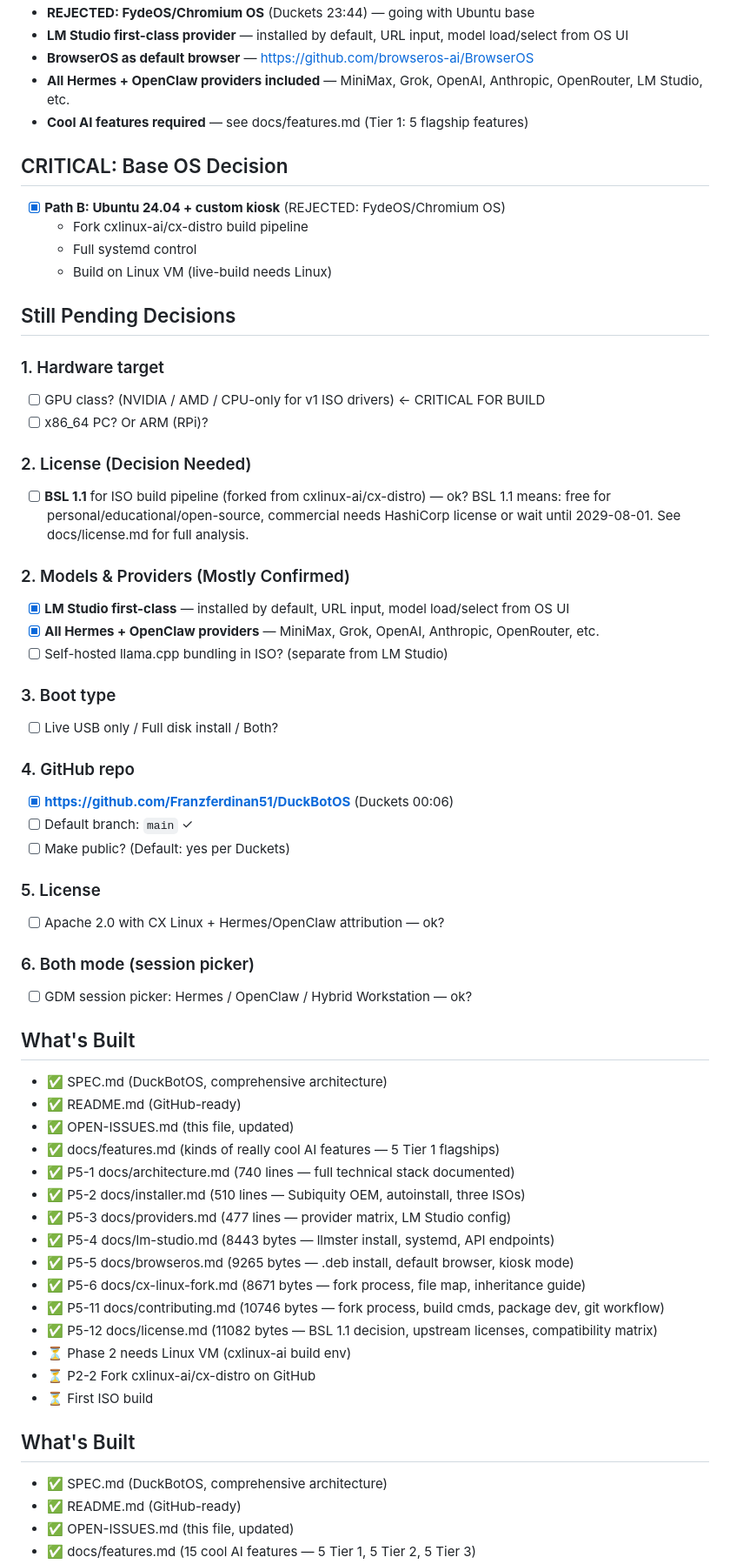
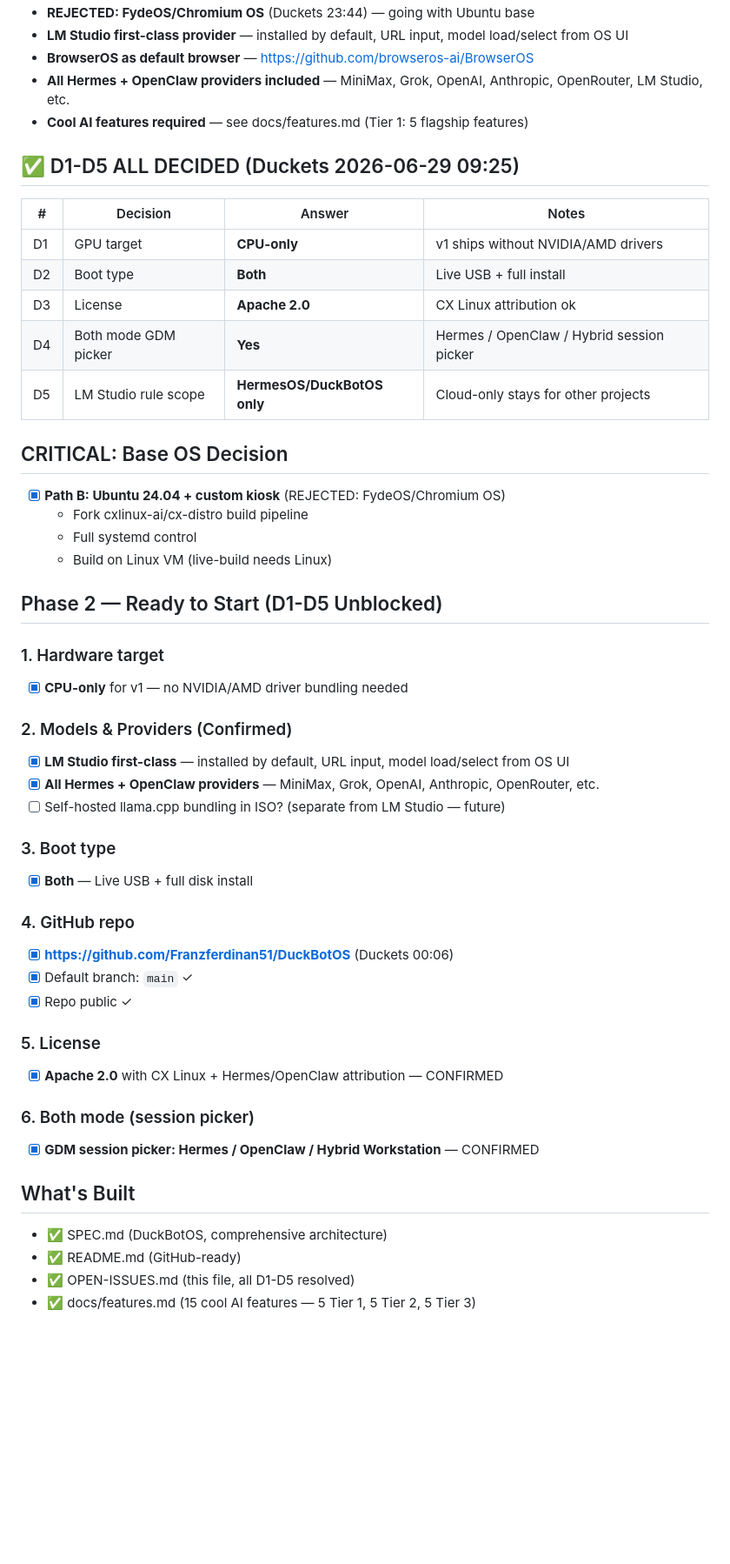
Before and after one commit to Franzferdinan51/DuckBotOS, a Markdown page: OPEN-ISSUES.md, the part around one of its changes. Shown at 87% size. Drawn GitHub-style; blank space fills up the shorter version.

Commit message:
D1-D5 all confirmed: CPU-only, Both boot, Apache 2.0, GDM picker yes, LM Studio DuckBotOS-only
All decision blockers cleared. Phase 2 can begin.
Next: fork cxlinux-ai/cx-distro + set up UTM Linux VM.

```diff
--- a/OPEN-ISSUES.md
+++ b/OPEN-ISSUES.md
@@ -16,59 +16,48 @@
 - **All Hermes + OpenClaw providers included** — MiniMax, Grok, OpenAI, Anthropic, OpenRouter, LM Studio, etc.
 - **Cool AI features required** — see docs/features.md (Tier 1: 5 flagship features)
 
+## ✅ D1-D5 ALL DECIDED (Duckets 2026-06-29 09:25)
+
+| # | Decision | Answer | Notes |
+|---|----------|--------|-------|
+| D1 | GPU target | **CPU-only** | v1 ships without NVIDIA/AMD drivers |
+| D2 | Boot type | **Both** | Live USB + full install |
+| D3 | License | **Apache 2.0** | CX Linux attribution ok |
+| D4 | Both mode GDM picker | **Yes** | Hermes / OpenClaw / Hybrid session picker |
+| D5 | LM Studio rule scope | **HermesOS/DuckBotOS only** | Cloud-only stays for other projects |
+
 ## CRITICAL: Base OS Decision
 - [x] **Path B: Ubuntu 24.04 + custom kiosk** (REJECTED: FydeOS/Chromium OS)
   - Fork cxlinux-ai/cx-distro build pipeline
   - Full systemd control
   - Build on Linux VM (live-build needs Linux)
 
-## Still Pending Decisions
+## Phase 2 — Ready to Start (D1-D5 Unblocked)
 
 ### 1. Hardware target
-- [ ] GPU class? (NVIDIA / AMD / CPU-only for v1 ISO drivers) ← CRITICAL FOR BUILD
-- [ ] x86_64 PC? Or ARM (RPi)?
+- [x] **CPU-only** for v1 — no NVIDIA/AMD driver bundling needed
 
-### 2. License (Decision Needed)
-- [ ] **BSL 1.1** for ISO build pipeline (forked from cxlinux-ai/cx-distro) — ok? BSL 1.1 means: free for personal/educational/open-source, commercial needs HashiCorp license or wait until 2029-08-01. See docs/license.md for full analysis.
-
-### 2. Models & Providers (Mostly Confirmed)
+### 2. Models & Providers (Confirmed)
 - [x] **LM Studio first-class** — installed by default, URL input, model load/select from OS UI
 - [x] **All Hermes + OpenClaw providers** — MiniMax, Grok, OpenAI, Anthropic, OpenRouter, etc.
-- [ ] Self-hosted llama.cpp bundling in ISO? (separate from LM Studio)
+- [ ] Self-hosted llama.cpp bundling in ISO? (separate from LM Studio — future)
 
 ### 3. Boot type
-- [ ] Live USB only / Full disk install / Both?
+- [x] **Both** — Live USB + full disk install
 
 ### 4. GitHub repo
 - [x] **https://github.com/Franzferdinan51/DuckBotOS** (Duckets 00:06)
-- [ ] Default branch: `main` ✓
-- [ ] Make public? (Default: yes per Duckets)
+- [x] Default branch: `main` ✓
+- [x] Repo public ✓
 
 ### 5. License
-- [ ] Apache 2.0 with CX Linux + Hermes/OpenClaw attribution — ok?
+- [x] **Apache 2.0** with CX Linux + Hermes/OpenClaw attribution — CONFIRMED
 
 ### 6. Both mode (session picker)
-- [ ] GDM session picker: Hermes / OpenClaw / Hybrid Workstation — ok?
+- [x] **GDM session picker: Hermes / OpenClaw / Hybrid Workstation** — CONFIRMED
 
 ## What's Built
 - ✅ SPEC.md (DuckBotOS, comprehensive architecture)
 - ✅ README.md (GitHub-ready)
-- ✅ OPEN-ISSUES.md (this file, updated)
-- ✅ docs/features.md (kinds of really cool AI features — 5 Tier 1 flagships)
-- ✅ P5-1 docs/architecture.md (740 lines — full technical stack documented)
-- ✅ P5-2 docs/installer.md (510 lines — Subiquity OEM, autoinstall, three ISOs)
-- ✅ P5-3 docs/providers.md (477 lines — provider matrix, LM Studio config)
-- ✅ P5-4 docs/lm-studio.md (8443 bytes — llmster install, systemd, API endpoints)
-- ✅ P5-5 docs/browseros.md (9265 bytes — .deb install, default browser, kiosk mode)
-- ✅ P5-6 docs/cx-linux-fork.md (8671 bytes — fork process, file map, inheritance guide)
-- ✅ P5-11 docs/contributing.md (10746 bytes — fork process, build cmds, package dev, git workflow)
-- ✅ P5-12 docs/license.md (11082 bytes — BSL 1.1 decision, upstream licenses, compatibility matrix)
-- ⏳ Phase 2 needs Linux VM (cxlinux-ai build env)
-- ⏳ P2-2 Fork cxlinux-ai/cx-distro on GitHub
-- ⏳ First ISO build
-
-## What's Built
-- ✅ SPEC.md (DuckBotOS, comprehensive architecture)
-- ✅ README.md (GitHub-ready)
-- ✅ OPEN-ISSUES.md (this file, updated)
+- ✅ OPEN-ISSUES.md (this file, all D1-D5 resolved)
 - ✅ docs/features.md (15 cool AI features — 5 Tier 1, 5 Tier 2, 5 Tier 3)
```
Also changed, not shown: other parts of OPEN-ISSUES.md (+22 -18 lines), TODO.md (+7 -7 lines).
